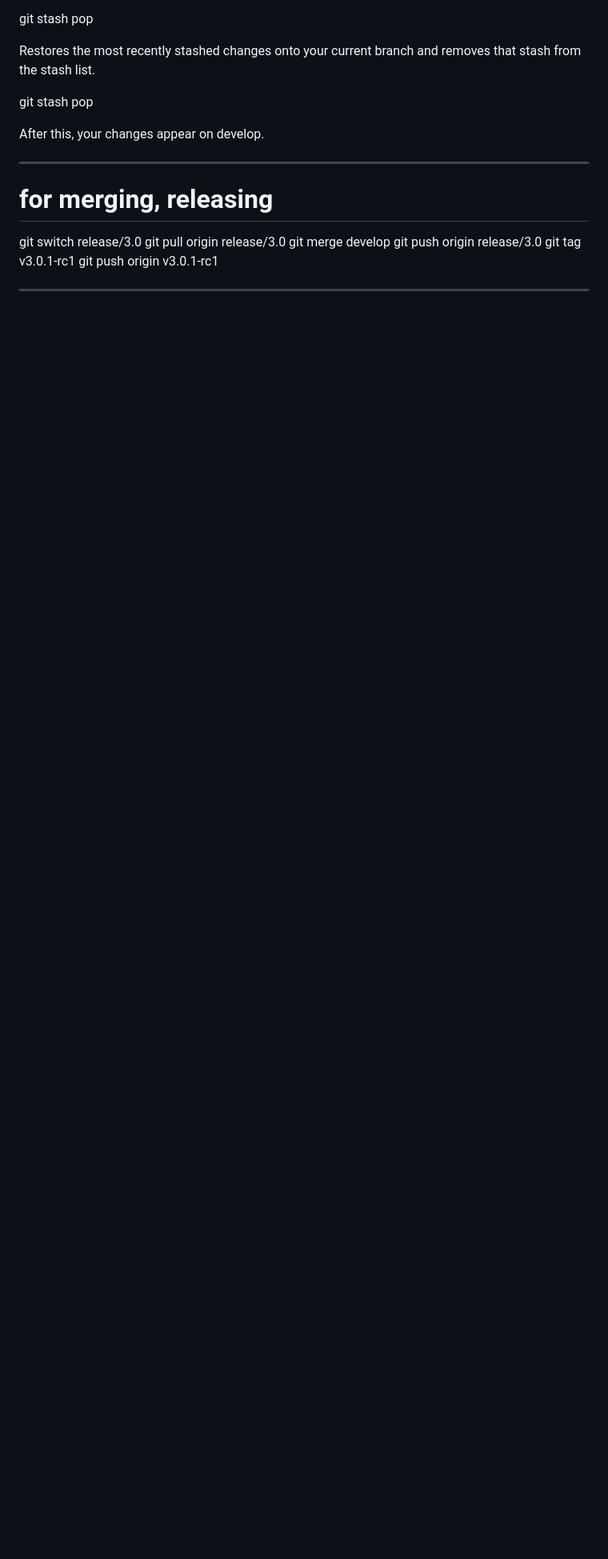
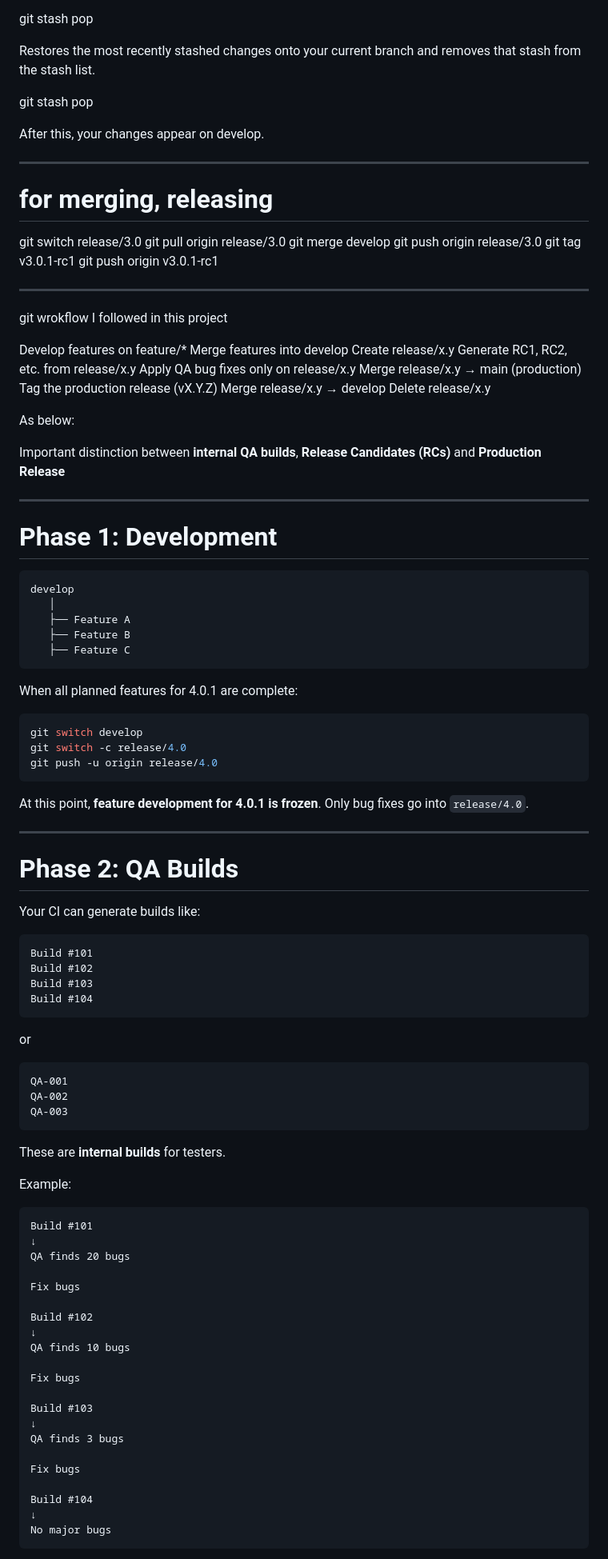
Before and after one commit to embedderr/banking-system-ci-cd-pipeline, a Markdown page: README.md, the part around one of its changes. Shown at 80% size. Rendered like a GitHub page; blank space fills up the shorter version.

Commit message:
docs: updated README.md file

````diff
--- a/README.md
+++ b/README.md
@@ -1351,3 +1351,97 @@ git tag v3.0.1-rc1
 git push origin v3.0.1-rc1
 
 ---------------------------
+
+
+git wrokflow I followed in this project
+
+Develop features on feature/*
+Merge features into develop
+Create release/x.y
+Generate RC1, RC2, etc. from release/x.y
+Apply QA bug fixes only on release/x.y
+Merge release/x.y → main (production)
+Tag the production release (vX.Y.Z)
+Merge release/x.y → develop
+Delete release/x.y
+
+
+
+As below:
+
+
+Important distinction between **internal QA builds**, **Release Candidates (RCs)** and **Production Release**
+
+
+
+---
+
+# Phase 1: Development
+
+```text
+develop
+   │
+   ├── Feature A
+   ├── Feature B
+   ├── Feature C
+```
+
+When all planned features for 4.0.1 are complete:
+
+```bash
+git switch develop
+git switch -c release/4.0
+git push -u origin release/4.0
+```
+
+At this point, **feature development for 4.0.1 is frozen**. Only bug fixes go into `release/4.0`.
+
+---
+
+# Phase 2: QA Builds
+
+Your CI can generate builds like:
+
+```text
+Build #101
+Build #102
+Build #103
+Build #104
+```
+
+or
+
+```text
+QA-001
+QA-002
+QA-003
+```
+
+These are **internal builds** for testers.
+
+Example:
+
+```text
+Build #101
+↓
+QA finds 20 bugs
+
+Fix bugs
+
+Build #102
+↓
+QA finds 10 bugs
+
+Fix bugs
+
+Build #103
+↓
+QA finds 3 bugs
+
+Fix bugs
+
+Build #104
+↓
+No major bugs
+```
+
````
Also changed, not shown: other parts of README.md (+234 -0 lines).
